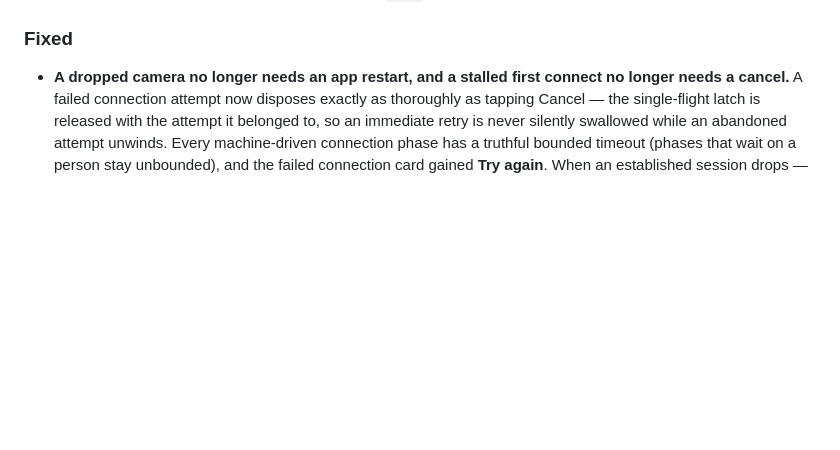
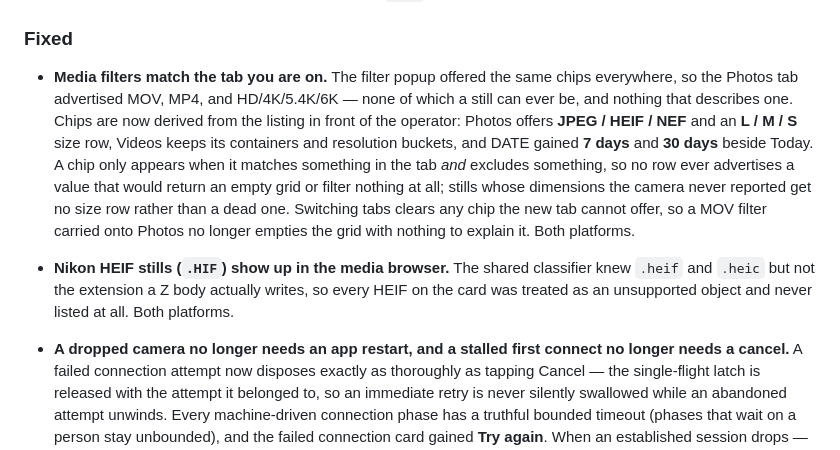
Before and after one commit to erik-sutton95/OpenZCine, a Markdown page: CHANGELOG.md, the part around the change. GitHub-like rendering; blank space fills up the shorter version.

Commit message:
docs: record the derived media filter chips and the .HIF fix
Co-Authored-By: Claude Opus 5 <noreply@anthropic.com>

```diff
--- a/CHANGELOG.md
+++ b/CHANGELOG.md
@@ -48,6 +48,21 @@ All notable changes to this project are documented here. The format is based on
   configuration.
 
 ### Fixed
+
+- **Media filters match the tab you are on.** The filter popup offered the same chips everywhere,
+  so the Photos tab advertised MOV, MP4, and HD/4K/5.4K/6K — none of which a still can ever be, and
+  nothing that describes one. Chips are now derived from the listing in front of the operator:
+  Photos offers **JPEG / HEIF / NEF** and an **L / M / S** size row, Videos keeps its containers and
+  resolution buckets, and DATE gained **7 days** and **30 days** beside Today. A chip only appears
+  when it matches something in the tab *and* excludes something, so no row ever advertises a value
+  that would return an empty grid or filter nothing at all; stills whose dimensions the camera never
+  reported get no size row rather than a dead one. Switching tabs clears any chip the new tab cannot
+  offer, so a MOV filter carried onto Photos no longer empties the grid with nothing to explain it.
+  Both platforms.
+
+- **Nikon HEIF stills (`.HIF`) show up in the media browser.** The shared classifier knew `.heif`
+  and `.heic` but not the extension a Z body actually writes, so every HEIF on the card was treated
+  as an unsupported object and never listed at all. Both platforms.
 
 - **A dropped camera no longer needs an app restart, and a stalled first connect no longer needs
   a cancel.** A failed connection attempt now disposes exactly as thoroughly as tapping Cancel —
```
Also changed, not shown: docs/flows/media-browsing.md (+19 -7 lines).
